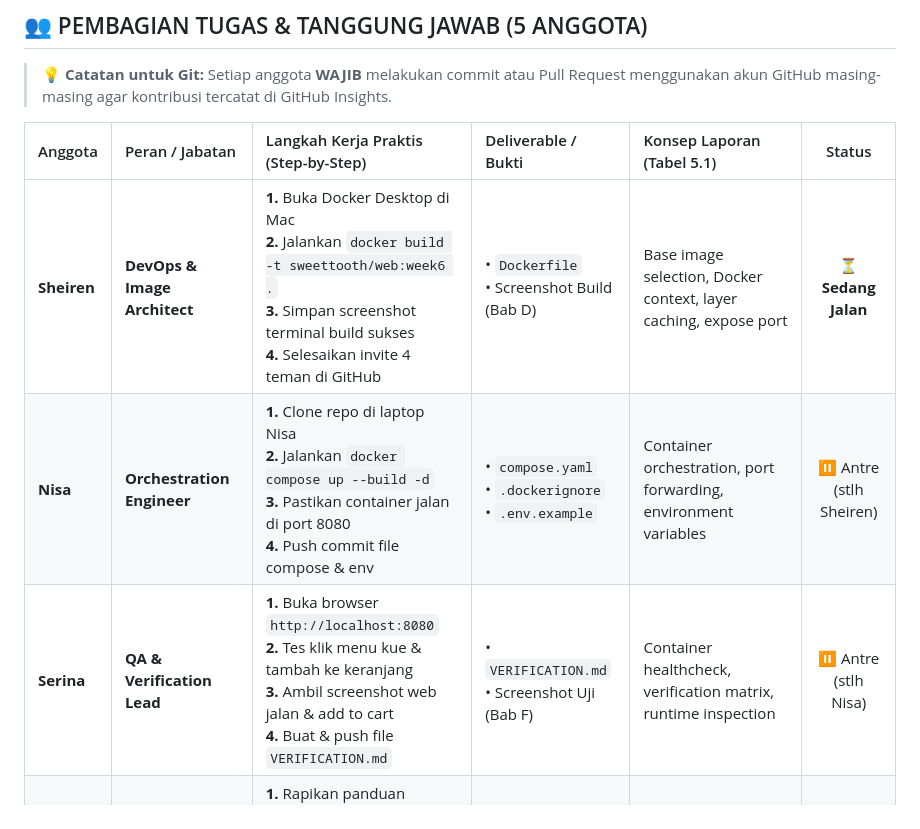
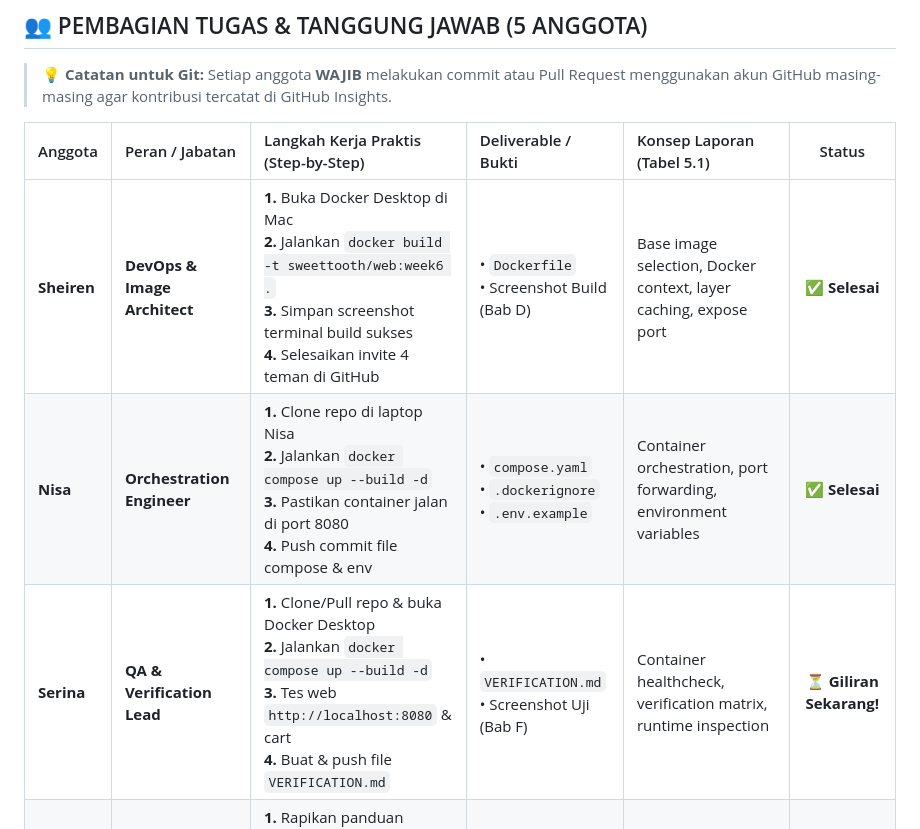
Before and after one commit to sheirenarnelia/SweetTooth, a Markdown page: TEAM_GUIDE.md, the part around one of its changes. Drawn GitHub-style.

```diff
--- a/TEAM_GUIDE.md
+++ b/TEAM_GUIDE.md
@@ -33,9 +33,9 @@ Tujuan tugas ini murni **DevOps, Packaging, Reproducibility, dan Handover Verifi
 
 | Anggota | Peran / Jabatan | Langkah Kerja Praktis (Step-by-Step) | Deliverable / Bukti | Konsep Laporan (Tabel 5.1) | Status |
 | :--- | :--- | :--- | :--- | :--- | :-: |
-| **Sheiren** | **DevOps & Image Architect** | **1.** Buka Docker Desktop di Mac<br>**2.** Jalankan `docker build -t sweettooth/web:week6 .`<br>**3.** Simpan screenshot terminal build sukses<br>**4.** Selesaikan invite 4 teman di GitHub | • `Dockerfile`<br>• Screenshot Build (Bab D) | Base image selection, Docker context, layer caching, expose port | ⏳ **Sedang Jalan** |
-| **Nisa** | **Orchestration Engineer** | **1.** Clone repo di laptop Nisa<br>**2.** Jalankan `docker compose up --build -d`<br>**3.** Pastikan container jalan di port 8080<br>**4.** Push commit file compose & env | • `compose.yaml`<br>• `.dockerignore`<br>• `.env.example` | Container orchestration, port forwarding, environment variables | ⏸️ Antre (stlh Sheiren) |
-| **Serina** | **QA & Verification Lead** | **1.** Buka browser `http://localhost:8080`<br>**2.** Tes klik menu kue & tambah ke keranjang<br>**3.** Ambil screenshot web jalan & add to cart<br>**4.** Buat & push file `VERIFICATION.md` | • `VERIFICATION.md`<br>• Screenshot Uji (Bab F) | Container healthcheck, verification matrix, runtime inspection | ⏸️ Antre (stlh Nisa) |
+| **Sheiren** | **DevOps & Image Architect** | **1.** Buka Docker Desktop di Mac<br>**2.** Jalankan `docker build -t sweettooth/web:week6 .`<br>**3.** Simpan screenshot terminal build sukses<br>**4.** Selesaikan invite 4 teman di GitHub | • `Dockerfile`<br>• Screenshot Build (Bab D) | Base image selection, Docker context, layer caching, expose port | ✅ **Selesai** |
+| **Nisa** | **Orchestration Engineer** | **1.** Clone repo di laptop Nisa<br>**2.** Jalankan `docker compose up --build -d`<br>**3.** Pastikan container jalan di port 8080<br>**4.** Push commit file compose & env | • `compose.yaml`<br>• `.dockerignore`<br>• `.env.example` | Container orchestration, port forwarding, environment variables | ✅ **Selesai** |
+| **Serina** | **QA & Verification Lead** | **1.** Clone/Pull repo & buka Docker Desktop<br>**2.** Jalankan `docker compose up --build -d`<br>**3.** Tes web `http://localhost:8080` & cart<br>**4.** Buat & push file `VERIFICATION.md` | • `VERIFICATION.md`<br>• Screenshot Uji (Bab F) | Container healthcheck, verification matrix, runtime inspection | ⏳ **Giliran Sekarang!** |
 | **Areta** | **Docs & Video Producer** | **1.** Rapikan panduan instalasi di `README.md`<br>**2.** Pimpin rekaman video demo (maks 20 mnt)<br>**3.** Sematkan link video ke `README.md` & push<br>**4.** Susun laporan PDF (Bab A–I) & cetak fisik | • `README.md`<br>• Link Video Demo<br>• File PDF Laporan | Developer experience (DevEx), handover runbooks, troubleshooting | ⏸️ Antre (stlh Serina) |
 | **James** | **Handover & PR Coordinator** | **1.** Buat Pull Request di GitHub<br>**2.** Minta 1 teman kelompok lain tes web kita<br>**3.** Catat hasil uji di `HANDOVER_LOG.md` & push<br>**4.** Klik Merge PR & buat tag `week6-docker-v1` | • PR Merged di GitHub<br>• `HANDOVER_LOG.md`<br>• Tag `week6-docker-v1` | Handover reproducibility, Git PR workflow, release tagging | ⏸️ Antre (stlh Areta) |
 
```
Also changed, not shown: other parts of TEAM_GUIDE.md (+64 -11 lines).
